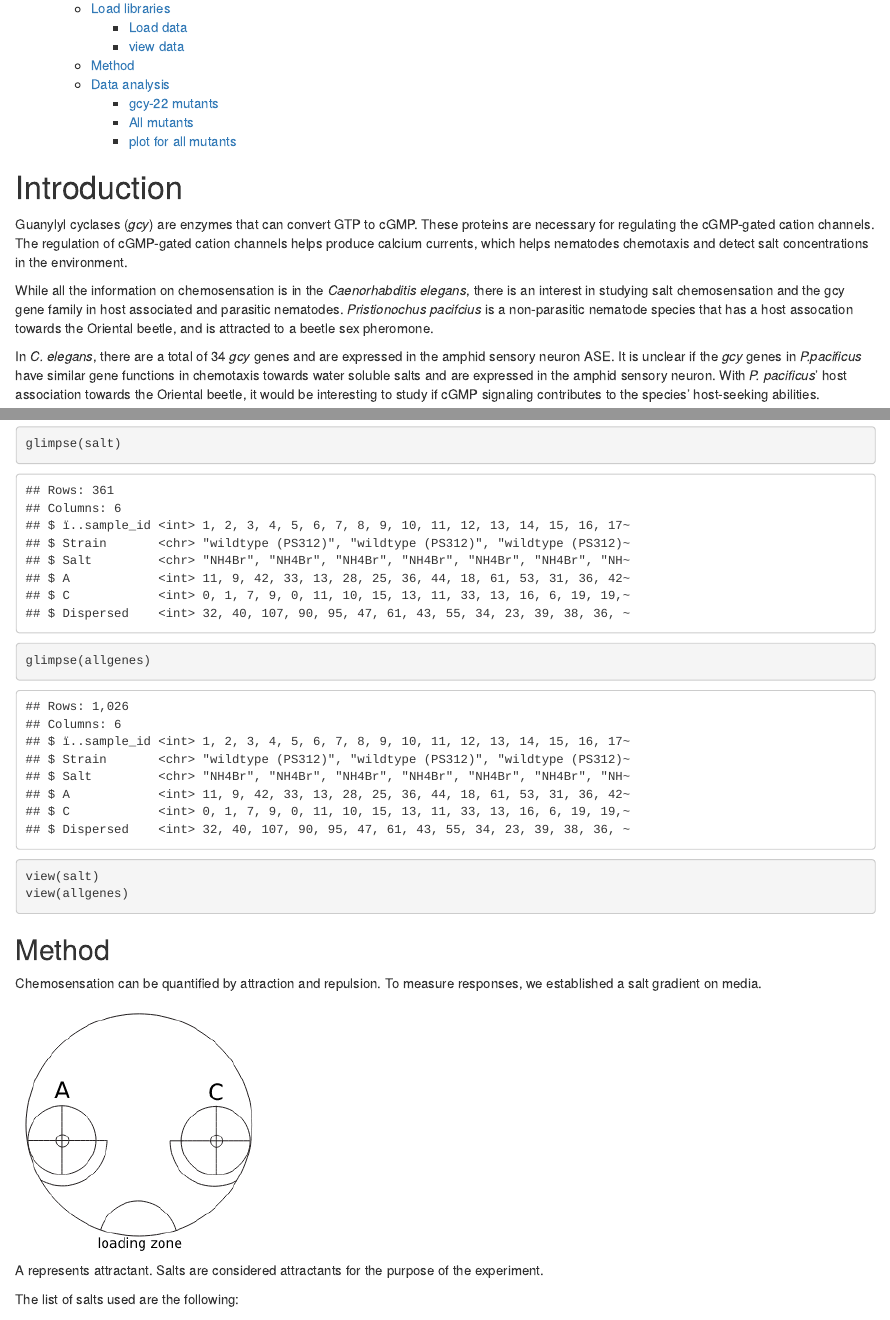
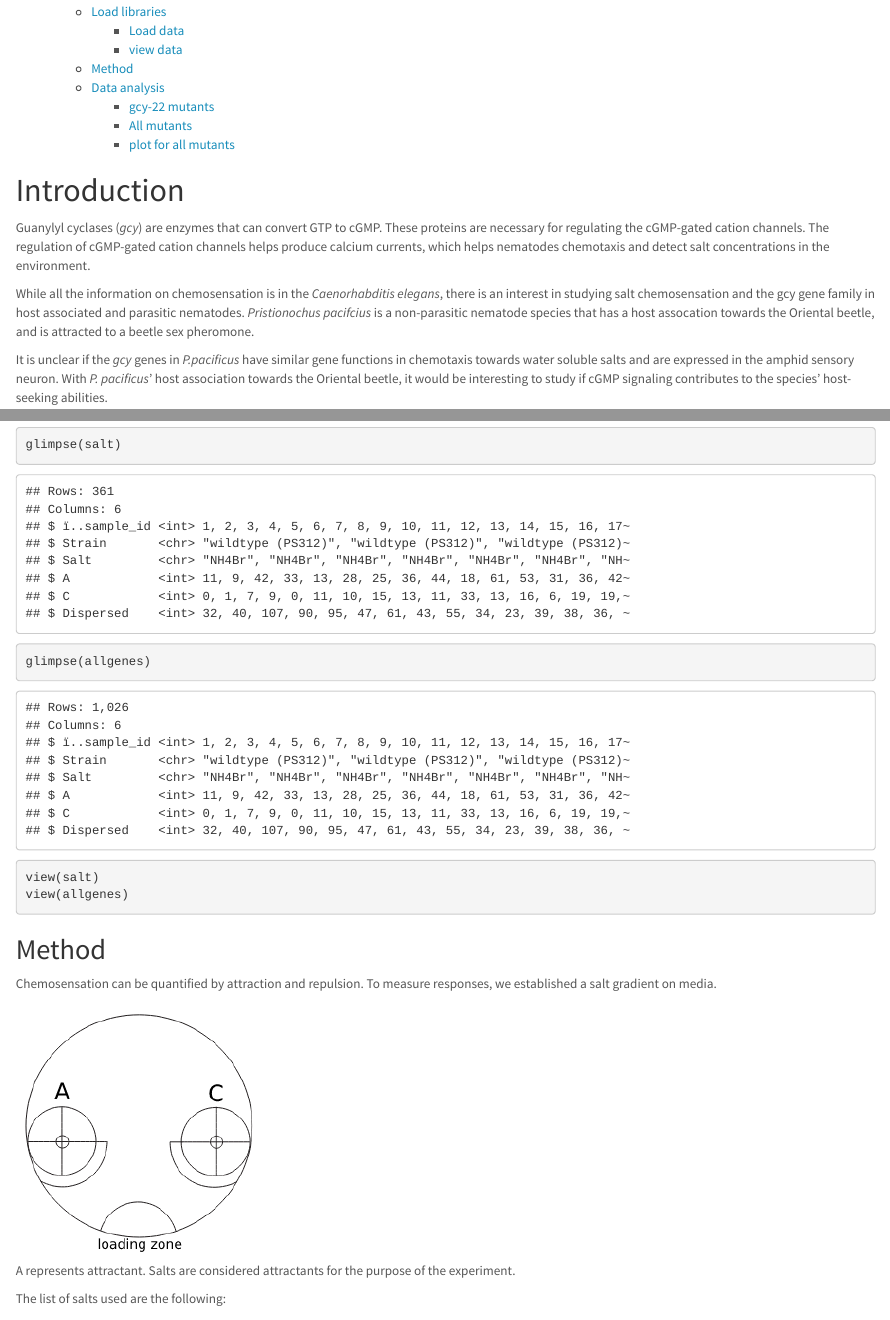
Before and after one commit to vivvle/Salt_Chemotaxis, an R Markdown document (Scripts/salt_project.Rmd): the page in a window 1100 px wide, from 150 px down, and a second part further down, joined at a grey line. The pictures show the output file Scripts/salt_project.html that the author committed with the source, opened offline.

Commit message:
v4 of script

````diff
--- a/Scripts/salt_project.Rmd
+++ b/Scripts/salt_project.Rmd
@@ -5,10 +5,11 @@ date: '2022-03-17'
 output:
   html_document:
     toc: TRUE
+    theme: lumen
 ---
 
 ```{r setup, include=FALSE}
-knitr::opts_chunk$set(echo = TRUE)
+knitr::opts_chunk$set(echo = TRUE, message = FALSE, warning = FALSE)
 ```
 
 # Introduction
@@ -17,7 +18,7 @@ Guanylyl cyclases (*gcy*) are enzymes that can convert GTP to cGMP. These protei
 
 While all the information on chemosensation is in the *Caenorhabditis elegans*, there is an interest in studying salt chemosensation and the gcy gene family in host associated and parasitic nematodes. *Pristionochus pacifcius* is a non-parasitic nematode species that has a host assocation towards the Oriental beetle, and is attracted to a beetle sex pheromone.
 
-In *C. elegans*, there are a total of 34 *gcy* genes and are expressed in the amphid sensory neuron ASE. It is unclear if the *gcy* genes in *P.pacificus* have similar gene functions in chemotaxis towards water soluble salts and are expressed in the amphid sensory neuron. With *P. pacificus*' host association towards the Oriental beetle, it would be interesting to study if cGMP signaling contributes to the species' host-seeking abilities.
+It is unclear if the *gcy* genes in *P.pacificus* have similar gene functions in chemotaxis towards water soluble salts and are expressed in the amphid sensory neuron. With *P. pacificus*' host association towards the Oriental beetle, it would be interesting to study if cGMP signaling contributes to the species' host-seeking abilities.
 
 ## Load libraries
 
@@ -42,8 +43,6 @@ allgenes <- read.csv(here("Data", "salt_ctx_all_genes.csv"))
 ```{r}
 glimpse(salt)
 glimpse(allgenes)
-view(salt)
-view(allgenes)
 ```
 
 ## Method
````
Also changed, not shown: Scripts/salt_project.html, Scripts/salt_project.Rmd (9 more changed lines).
